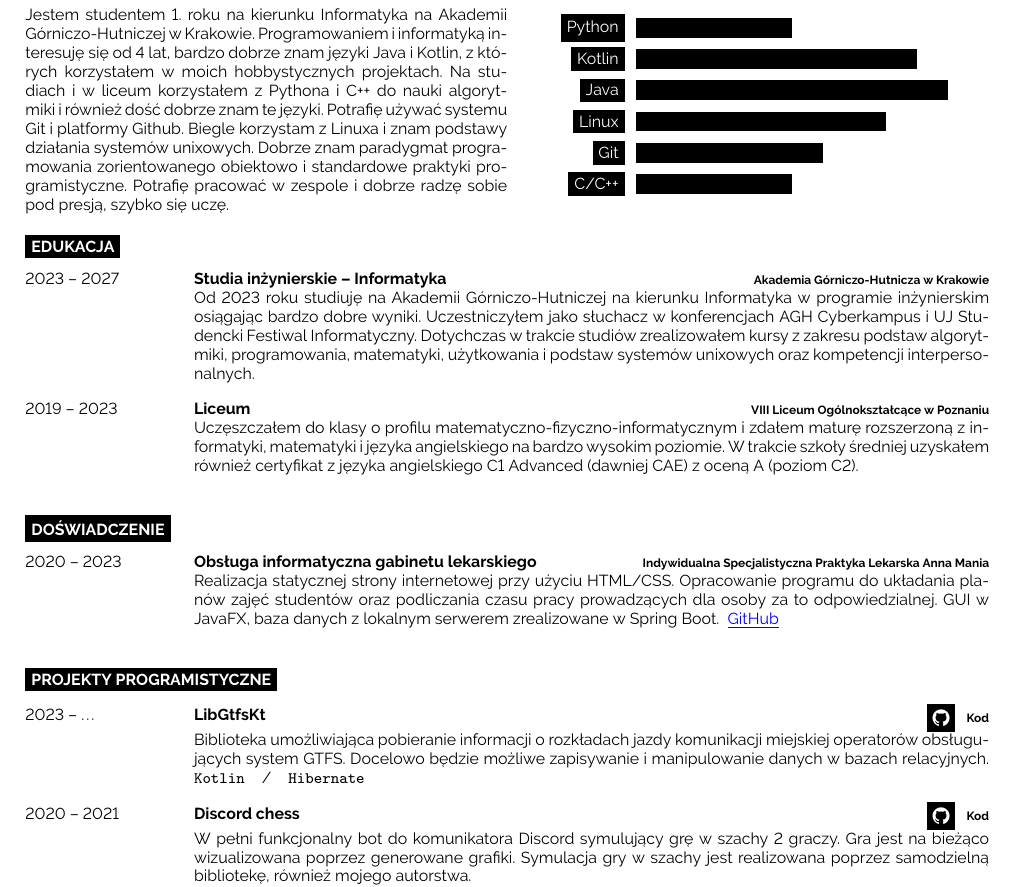
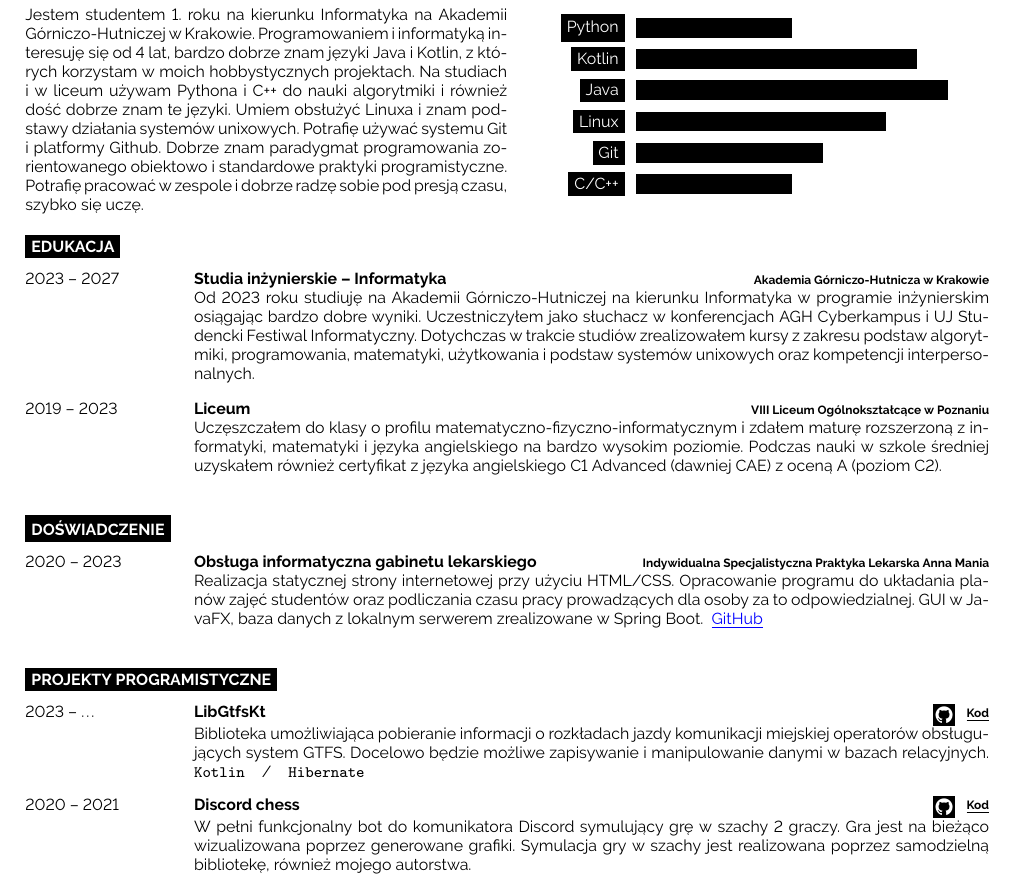
Before and after one commit to dzikimlecz/cv-2024, a LaTeX document (main.tex): part of the page, cut so that both start at the same text. Compiled offline with pdfLaTeX.

Commit message:
editorial changes.

```diff
--- a/main.tex
+++ b/main.tex
@@ -62,15 +62,15 @@
   \vspace{-\baselineskip} % Ustawia minipage w osi poziomej
   Jestem studentem 1. roku na~kierunku Informatyka na~Akademii Górniczo-Hutniczej w~Krakowie.
   Programowaniem i~informatyką interesuję się od~4 lat, bardzo dobrze znam języki
-  Java i~Kotlin, z~których korzystałem w~moich hobbystycznych projektach.
-  Na studiach i~w~liceum korzystałem z~Pythona i~C++ do~nauki algorytmiki
+  Java i~Kotlin, z~których korzystam w~moich hobbystycznych projektach.
+  Na studiach i~w~liceum używam Pythona i~C++ do~nauki algorytmiki
   i~również dość dobrze znam te języki.
+  Umiem obsłużyć Linuxa i~znam podstawy działania systemów unixowych.
   Potrafię używać systemu Git i~platformy Github.
-  Biegle korzystam z~Linuxa i~znam podstawy działania systemów unixowych.
   Dobrze znam paradygmat programowania zorientowanego obiektowo i~standardowe praktyki programistyczne.
   % Do pracy z Javą:
   % Potrafię pisać dokumentacje w~systemie Javadoc oraz znam biblioteki Spring Boot i~Hibernate.
-  Potrafię pracować w~zespole i~dobrze radzę sobie pod presją, szybko się~uczę.
+  Potrafię pracować w~zespole i~dobrze radzę sobie pod presją czasu, szybko się~uczę.
 
 \end{minipage}
 \hfill % Przerwa
@@ -116,7 +116,7 @@
     {VIII Liceum Ogólnokształcące w Poznaniu}
     {
       Uczęszczałem do~klasy o~profilu matematyczno-fizyczno-informatycznym i~zdałem maturę rozszerzoną z~informatyki, matematyki i~języka angielskiego na~bardzo wysokim poziomie.
-      W~trakcie szkoły średniej uzyskałem również certyfikat z~języka angielskiego C1 Advanced (dawniej CAE) z~oceną A (poziom C2).
+      Podczas nauki w~szkole średniej uzyskałem również certyfikat z~języka angielskiego C1 Advanced (dawniej CAE) z~oceną A (poziom C2).
     }
 \end{entrylist}
 
@@ -133,8 +133,8 @@
     {Indywidualna Specjalistyczna Praktyka Lekarska Anna Mania}
     {
       Realizacja statycznej strony internetowej przy użyciu HTML/CSS.
-      Opracowanie programu do układania planów zajęć studentów oraz podliczania czasu pracy prowadzących dla osoby za to odpowiedzialnej.
-      GUI w JavaFX, baza danych z lokalnym serwerem zrealizowane w Spring Boot.
+      Opracowanie programu do~układania planów zajęć studentów oraz podliczania czasu pracy prowadzących dla~osoby za~to~odpowiedzialnej.
+      GUI w~JavaFX, baza danych z~lokalnym serwerem zrealizowane w~Spring Boot.
       \href{https://github.com/pulkowski-jan/timetablescheduler}{
         \textcolor{blue}{\underline{GitHub}}
       }
@@ -147,20 +147,20 @@
   \entry
     {2023 -- \ldots}
     {LibGtfsKt}
-    {\icon{Github}{8}{\href{https://github.com/pulkowski-jan/libgtfskt-core}{Kod}}}
+    {\icon{Github}{5}{\href{https://github.com/pulkowski-jan/libgtfskt-core}{\underline{Kod}}}}
     {
-      Biblioteka umożliwiająca pobieranie informacji o rozkładach jazdy komunikacji miejskiej operatorów obsługujących system GTFS.
-      Docelowo będzie możliwe zapisywanie i manipulowanie danych w bazach relacyjnych.
+      Biblioteka umożliwiająca pobieranie informacji o~rozkładach jazdy komunikacji miejskiej operatorów obsługujących system GTFS.
+      Docelowo będzie możliwe zapisywanie i~manipulowanie danymi w~bazach relacyjnych.
       \texttt{Kotlin}\slashsep\texttt{Hibernate}
     }
   \entry
     {2020 -- 2021}
     {Discord chess}
-    {\icon{Github}{8}{\href{https://github.com/pulkowski-jan/Discord-chess}{Kod}}}
+    {\icon{Github}{5}{\href{https://github.com/pulkowski-jan/Discord-chess}{\underline{Kod}}}}
     {
-      W pełni funkcjonalny bot do komunikatora Discord symulujący grę w szachy 2 graczy.
-      Gra jest na bieżąco wizualizowana poprzez generowane grafiki.
-      Symulacja gry w szachy jest realizowana poprzez samodzielną bibliotekę, również mojego autorstwa.
+      W~pełni funkcjonalny bot do~komunikatora Discord symulujący grę w~szachy 2 graczy.
+      Gra jest na~bieżąco wizualizowana poprzez generowane grafiki.
+      Symulacja gry w~szachy jest realizowana poprzez samodzielną bibliotekę, również mojego autorstwa.
       \\\texttt{Java}\slashsep\texttt{JUnit 5}
     }
 \end{entrylist}
```
Also changed, not shown: main.pdf.
